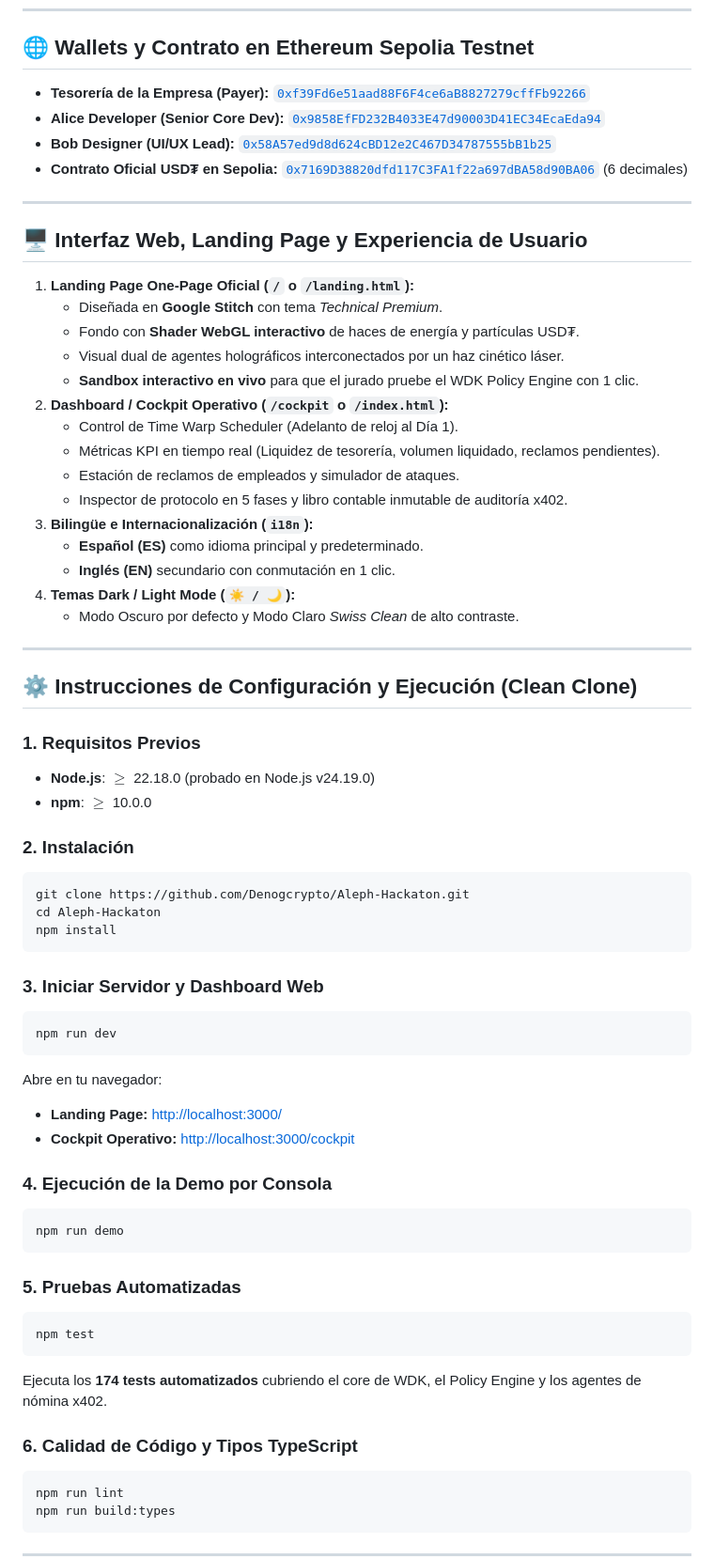
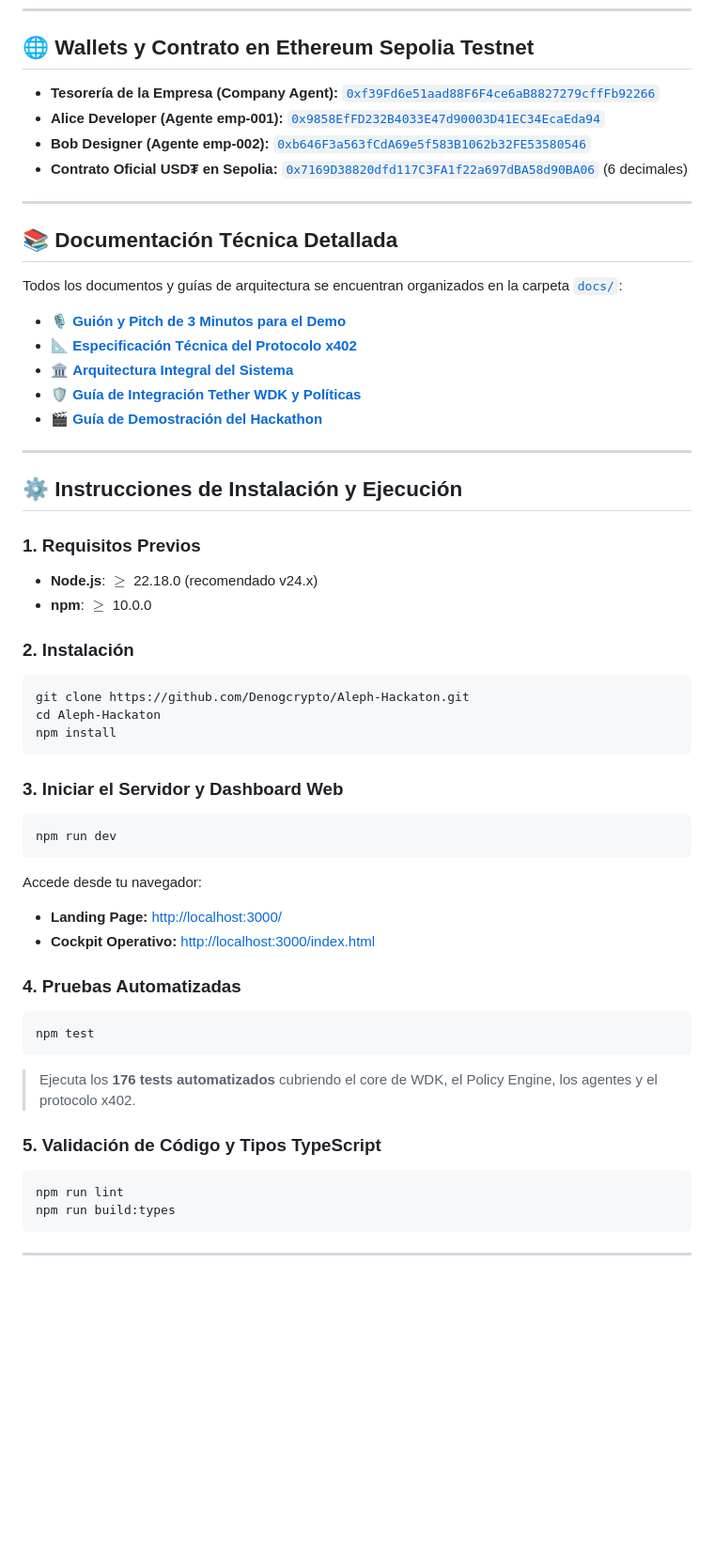
Before and after one commit to Denogcrypto/Aleph-Hackaton, a Markdown page: readme.md, the part around one of its changes. Shown at 94% size. Drawn GitHub-style; blank space fills up the shorter version.

Commit message:
docs(readme): update README with complete architecture, Mermaid diagram, pages table, test count and documentation links

````diff
--- a/readme.md
+++ b/readme.md
@@ -75,38 +93,30 @@ La integración con WDK es central, limpia y sigue las especificaciones oficiale
 
 ## 🌐 Wallets y Contrato en Ethereum Sepolia Testnet
 
-- **Tesorería de la Empresa (Payer):** [`0xf39Fd6e51aad88F6F4ce6aB8827279cffFb92266`](https://sepolia.etherscan.io/address/0xf39Fd6e51aad88F6F4ce6aB8827279cffFb92266)
-- **Alice Developer (Senior Core Dev):** [`0x9858EfFD232B4033E47d90003D41EC34EcaEda94`](https://sepolia.etherscan.io/address/0x9858EfFD232B4033E47d90003D41EC34EcaEda94)
-- **Bob Designer (UI/UX Lead):** [`0x58A57ed9d8d624cBD12e2C467D34787555bB1b25`](https://sepolia.etherscan.io/address/0x58A57ed9d8d624cBD12e2C467D34787555bB1b25)
-- **Contrato Oficial USD₮ en Sepolia:** [`0x7169D38820dfd117C3FA1f22a697dBA58d90BA06`](https://sepolia.etherscan.io/address/0x7169D38820dfd117C3FA1f22a697dBA58d90BA06) (6 decimales)
+* **Tesorería de la Empresa (Company Agent):** [`0xf39Fd6e51aad88F6F4ce6aB8827279cffFb92266`](https://sepolia.etherscan.io/address/0xf39Fd6e51aad88F6F4ce6aB8827279cffFb92266)
+* **Alice Developer (Agente emp-001):** [`0x9858EfFD232B4033E47d90003D41EC34EcaEda94`](https://sepolia.etherscan.io/address/0x9858EfFD232B4033E47d90003D41EC34EcaEda94)
+* **Bob Designer (Agente emp-002):** [`0xb646F3a563fCdA69e5f583B1062b32FE53580546`](https://sepolia.etherscan.io/address/0xb646F3a563fCdA69e5f583B1062b32FE53580546)
+* **Contrato Oficial USD₮ en Sepolia:** [`0x7169D38820dfd117C3FA1f22a697dBA58d90BA06`](https://sepolia.etherscan.io/address/0x7169D38820dfd117C3FA1f22a697dBA58d90BA06) (6 decimales)
 
 ---
 
-## 🖥️ Interfaz Web, Landing Page y Experiencia de Usuario
+## 📚 Documentación Técnica Detallada
 
-1. **Landing Page One-Page Oficial (`/` o `/landing.html`):**
-   - Diseñada en **Google Stitch** con tema *Technical Premium*.
-   - Fondo con **Shader WebGL interactivo** de haces de energía y partículas USD₮.
-   - Visual dual de agentes holográficos interconectados por un haz cinético láser.
-   - **Sandbox interactivo en vivo** para que el jurado pruebe el WDK Policy Engine con 1 clic.
-2. **Dashboard / Cockpit Operativo (`/cockpit` o `/index.html`):**
-   - Control de Time Warp Scheduler (Adelanto de reloj al Día 1).
-   - Métricas KPI en tiempo real (Liquidez de tesorería, volumen liquidado, reclamos pendientes).
-   - Estación de reclamos de empleados y simulador de ataques.
-   - Inspector de protocolo en 5 fases y libro contable inmutable de auditoría x402.
-3. **Bilingüe e Internacionalización (`i18n`):**
-   - **Español (ES)** como idioma principal y predeterminado.
-   - **Inglés (EN)** secundario con conmutación en 1 clic.
-4. **Temas Dark / Light Mode (`☀️ / 🌙`):**
-   - Modo Oscuro por defecto y Modo Claro *Swiss Clean* de alto contraste.
+Todos los documentos y guías de arquitectura se encuentran organizados en la carpeta [`docs/`](docs/):
+
+* 🎙️ [**Guión y Pitch de 3 Minutos para el Demo**](docs/GUION_DEMO_Y_PITCH_3_MINUTOS.md)
+* 📐 [**Especificación Técnica del Protocolo x402**](docs/specs.md)
+* 🏛️ [**Arquitectura Integral del Sistema**](docs/architecture.md)
+* 🛡️ [**Guía de Integración Tether WDK y Políticas**](docs/wdk-integration-guide.md)
+* 🎬 [**Guía de Demostración del Hackathon**](docs/demo-guide.md)
 
 ---
 
-## ⚙️ Instrucciones de Configuración y Ejecución (Clean Clone)
+## ⚙️ Instrucciones de Instalación y Ejecución
 
 ### 1. Requisitos Previos
-- **Node.js**: $\ge$ 22.18.0 (probado en Node.js v24.19.0)
-- **npm**: $\ge$ 10.0.0
+* **Node.js**: $\ge$ 22.18.0 (recomendado v24.x)
+* **npm**: $\ge$ 10.0.0
 
 ### 2. Instalación
 ```bash
@@ -115,26 +125,21 @@ cd Aleph-Hackaton
 npm install
 ```
 
-### 3. Iniciar Servidor y Dashboard Web
+### 3. Iniciar el Servidor y Dashboard Web
 ```bash
 npm run dev
 ```
-Abre en tu navegador:
-- **Landing Page:** [http://localhost:3000/](http://localhost:3000/)
-- **Cockpit Operativo:** [http://localhost:3000/cockpit](http://localhost:3000/cockpit)
+Accede desde tu navegador:
+* **Landing Page:** [http://localhost:3000/](http://localhost:3000/)
+* **Cockpit Operativo:** [http://localhost:3000/index.html](http://localhost:3000/index.html)
 
-### 4. Ejecución de la Demo por Consola
-```bash
-npm run demo
-```
-
-### 5. Pruebas Automatizadas
+### 4. Pruebas Automatizadas
 ```bash
 npm test
 ```
-Ejecuta los **174 tests automatizados** cubriendo el core de WDK, el Policy Engine y los agentes de nómina x402.
+> Ejecuta los **176 tests automatizados** cubriendo el core de WDK, el Policy Engine, los agentes y el protocolo x402.
 
-### 6. Calidad de Código y Tipos TypeScript
+### 5. Validación de Código y Tipos TypeScript
 ```bash
 npm run lint
 npm run build:types
````
Also changed, not shown: other parts of readme.md (+46 -28 lines).
